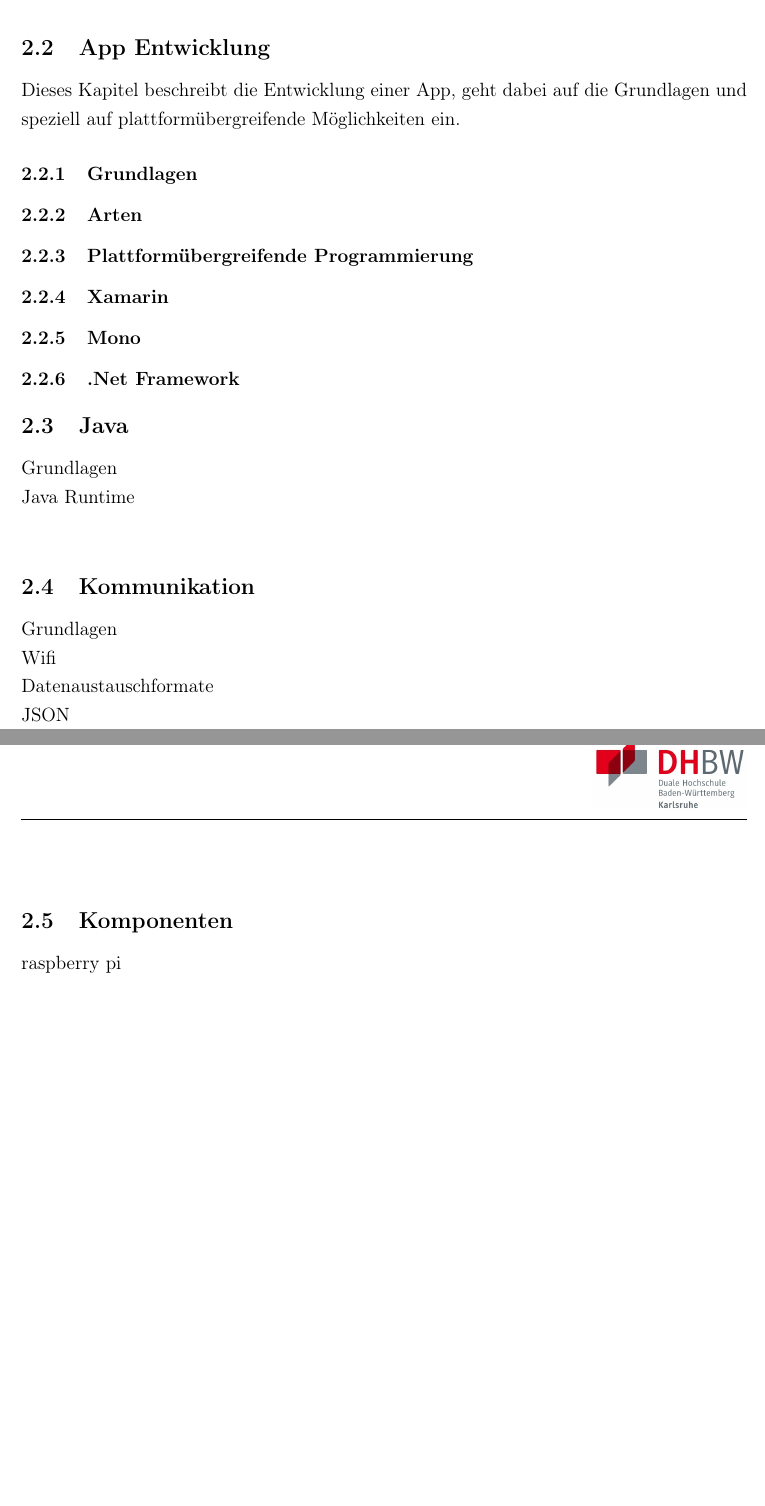
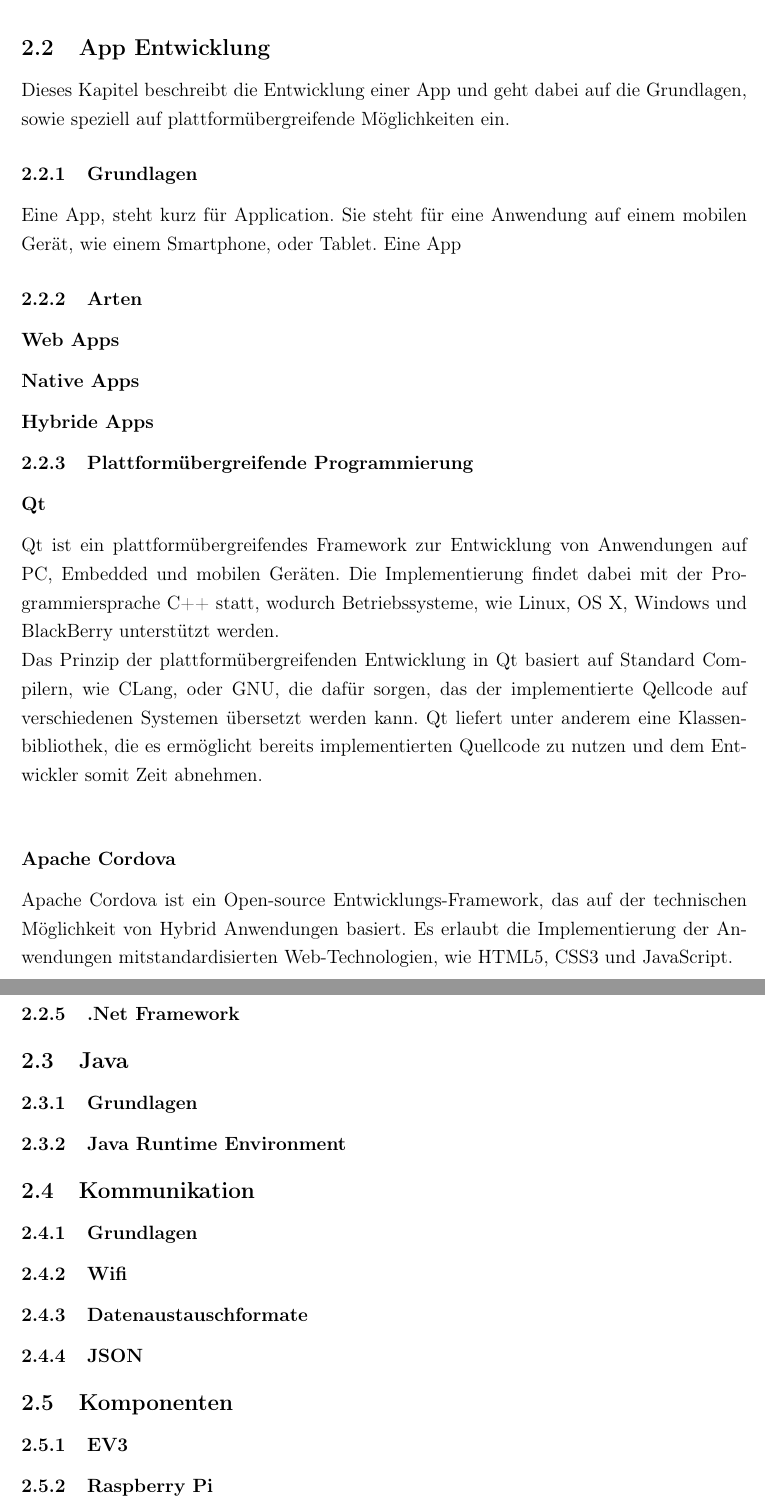
Before and after one commit to FleeAndCatch-Dev/FleeAndCatch-Docs, a LaTeX document (Dokumentation/dokumentation.tex, which reads Dokumentation/dokumente/technischegrundlagen.tex): two parts of pages 11 and 12 of 20 before the commit and two parts of pages 13 and 14 of 22 after it, joined at a grey line, cut so that both start at the same text, the shorter picture padded with empty space. Compiled offline with pdfLaTeX; an older LaTeX class or package is replaced by its successor.

Commit message:
### Introduction ###############################################################
 - Recover introduction
 - redefine content

################################################################################

```diff
--- a/Dokumentation/dokumente/technischegrundlagen.tex
+++ b/Dokumentation/dokumente/technischegrundlagen.tex
@@ -9,21 +11,46 @@ LEGO Mindstorm\\
 \subsection{App Entwicklung}
 
-Dieses Kapitel beschreibt die Entwicklung einer App, geht dabei auf die Grundlagen und speziell auf plattformübergreifende Möglichkeiten ein.
+Dieses Kapitel beschreibt die Entwicklung einer App und geht dabei auf die Grundlagen, sowie speziell auf plattformübergreifende Möglichkeiten ein.
 
 \subsubsection{Grundlagen}
+
+Eine App, steht kurz für Application. Sie steht für eine Anwendung auf einem mobilen Gerät, wie einem Smartphone, oder Tablet. Eine App
+
 \subsubsection{Arten}
+
+\subsubsection*{Web Apps}
+\subsubsection*{Native Apps}
+\subsubsection*{Hybride Apps}
+
 \subsubsection{Plattformübergreifende Programmierung}
-\subsubsection{Xamarin}
+
+\subsubsection*{Qt}
+
+Qt ist ein plattformübergreifendes Framework zur Entwicklung von Anwendungen auf PC, Embedded und mobilen Geräten. Die Implementierung findet dabei mit der Programmiersprache C++ statt, wodurch Betriebssysteme, wie Linux, OS X, Windows und BlackBerry unterstützt werden.\\
+Das Prinzip der plattformübergreifenden Entwicklung in Qt basiert auf Standard Compilern, wie CLang, oder GNU, die dafür sorgen, das der implementierte Qellcode auf verschiedenen Systemen übersetzt werden kann. Qt liefert unter anderem eine Klassenbibliothek, die es ermöglicht bereits implementierten Quellcode zu nutzen und dem Entwickler somit Zeit abnehmen.\\
+
+\subsubsection*{Apache Cordova}
+
+Apache Cordova ist ein Open-source Entwicklungs-Framework, das auf der technischen Möglichkeit von Hybrid Anwendungen basiert. Es erlaubt die Implementierung der Anwendungen mitstandardisierten Web-Technologien, wie HTML5, CSS3 und JavaScript.\\
+
+
+\subsubsection*{Xamarin}
 \subsubsection{Mono}
 \subsubsection{.Net Framework}
 
 \subsection{Java}
-Grundlagen\\
-Java Runtime\\
+
+\subsubsection{Grundlagen}
+\subsubsection{Java Runtime Environment}
+
 \subsection{Kommunikation}
-Grundlagen\\
-Wifi\\
-Datenaustauschformate\\
-JSON\\
+
+\subsubsection{Grundlagen}
+\subsubsection{Wifi}
+\subsubsection{Datenaustauschformate}
+\subsubsection{JSON}
+
 \subsection{Komponenten}
-raspberry pi\\
+
+\subsubsection{EV3}
+\subsubsection{Raspberry Pi}
```
Also changed, not shown: Dokumentation/dokumentation.pdf, Projektmanagement/documentation.pdf, Dokumentation/dokumente/technischegrundlagen.tex (14 more changed lines), 19 other files.
